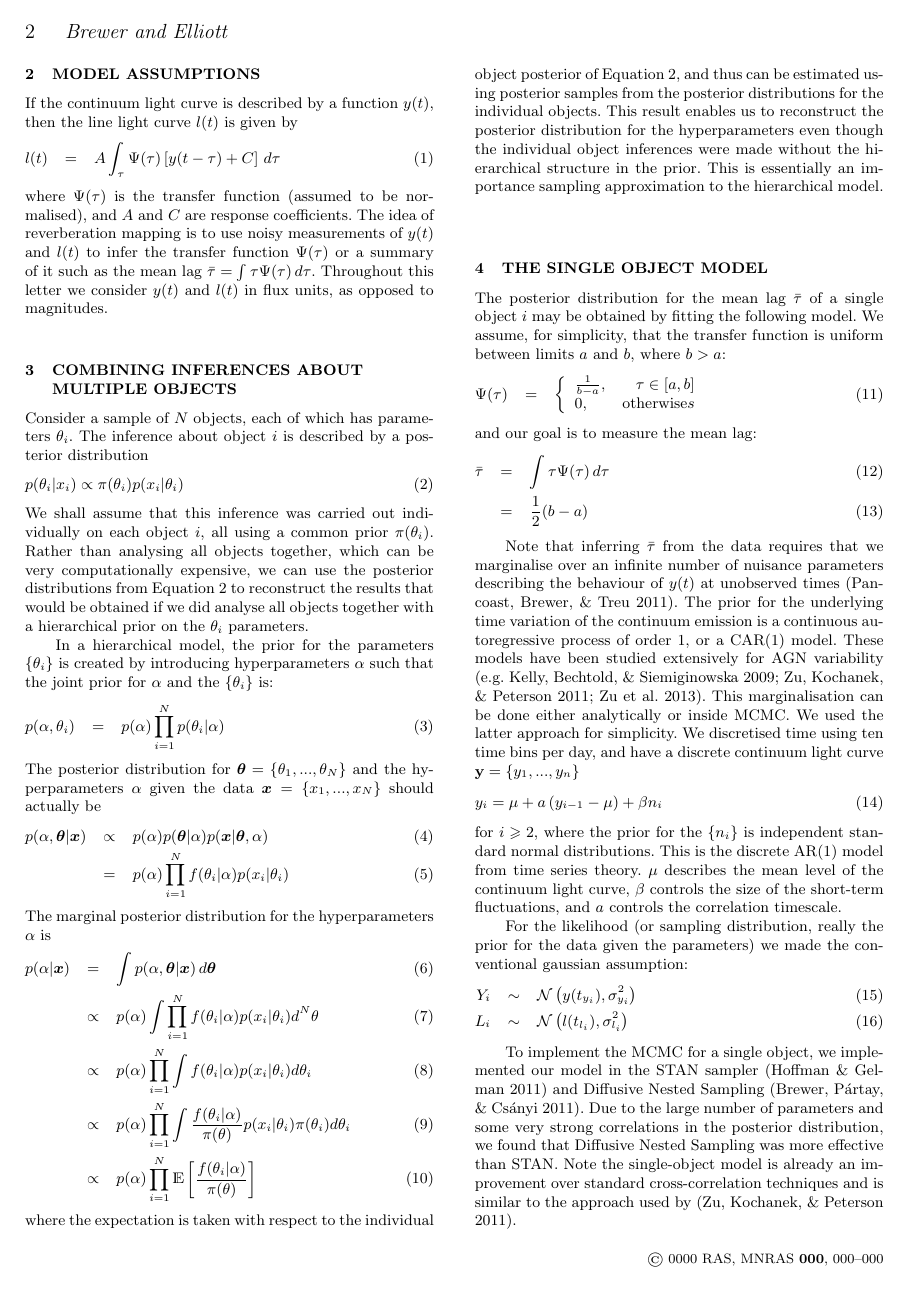
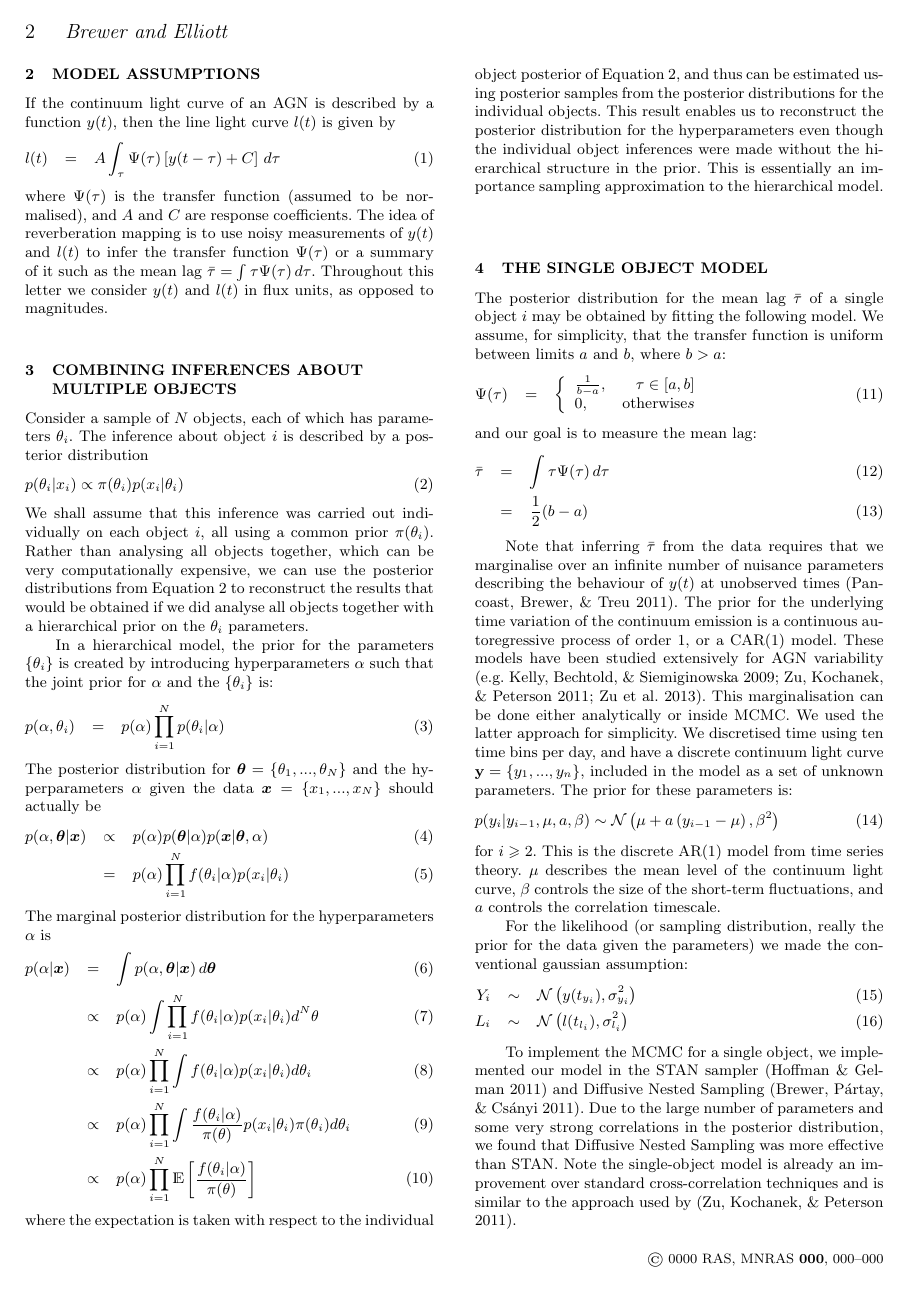
Before and after one commit to eggplantbren/RMHB, a LaTeX paper (Paper/ms.tex): page 2 of 4. Compiled offline with pdfLaTeX; a LaTeX package or settings file that is missing is left out.

Commit message:
Minor edits

```diff
--- a/Paper/ms.tex
+++ b/Paper/ms.tex
@@ -107,7 +107,7 @@ used in a variety of different fields
 
 \section{Model Assumptions}
-
-If the continuum light curve is described by a function $y(t)$, then the line
+If the continuum light curve of an AGN
+is described by a function $y(t)$, then the line
 light curve $l(t)$ is given by
 \begin{eqnarray}
 l(t) &=& A \int_\tau \Psi(\tau)\left[y(t - \tau) + C\right] \, d\tau
@@ -196,12 +196,13 @@ This marginalisation can be done
 either analytically or inside MCMC. We used the latter approach for simplicity.
 We discretised
 time using ten time bins per day, and have a discrete continuum light curve
-$\mathbf{y} = \{y_1, ..., y_n\}$
+$\mathbf{y} = \{y_1, ..., y_n\}$, included in the model as a set of unknown
+parameters. The prior for these parameters is:
 \begin{eqnarray}
-y_i = \mu + a\left(y_{i-1} - \mu\right) + \beta n_i
+p(y_i | y_{i-1},  \mu, a, \beta) \sim \mathcal{N}
+\left(\mu + a\left(y_{i-1} - \mu\right), \beta^2\right)
 \end{eqnarray}
-for $i \geq 2$, where the prior for the $\{n_i\}$ is independent standard
-normal distributions. This is the discrete AR(1) model from time series theory.
+for $i \geq 2$. This is the discrete AR(1) model from time series theory.
 $\mu$ describes the mean level of the continuum light curve, $\beta$ controls
 the size of the short-term fluctuations, and $a$ controls the correlation
 timescale.
```
Also changed, not shown: Paper/ms.tex (5 more changed lines).
